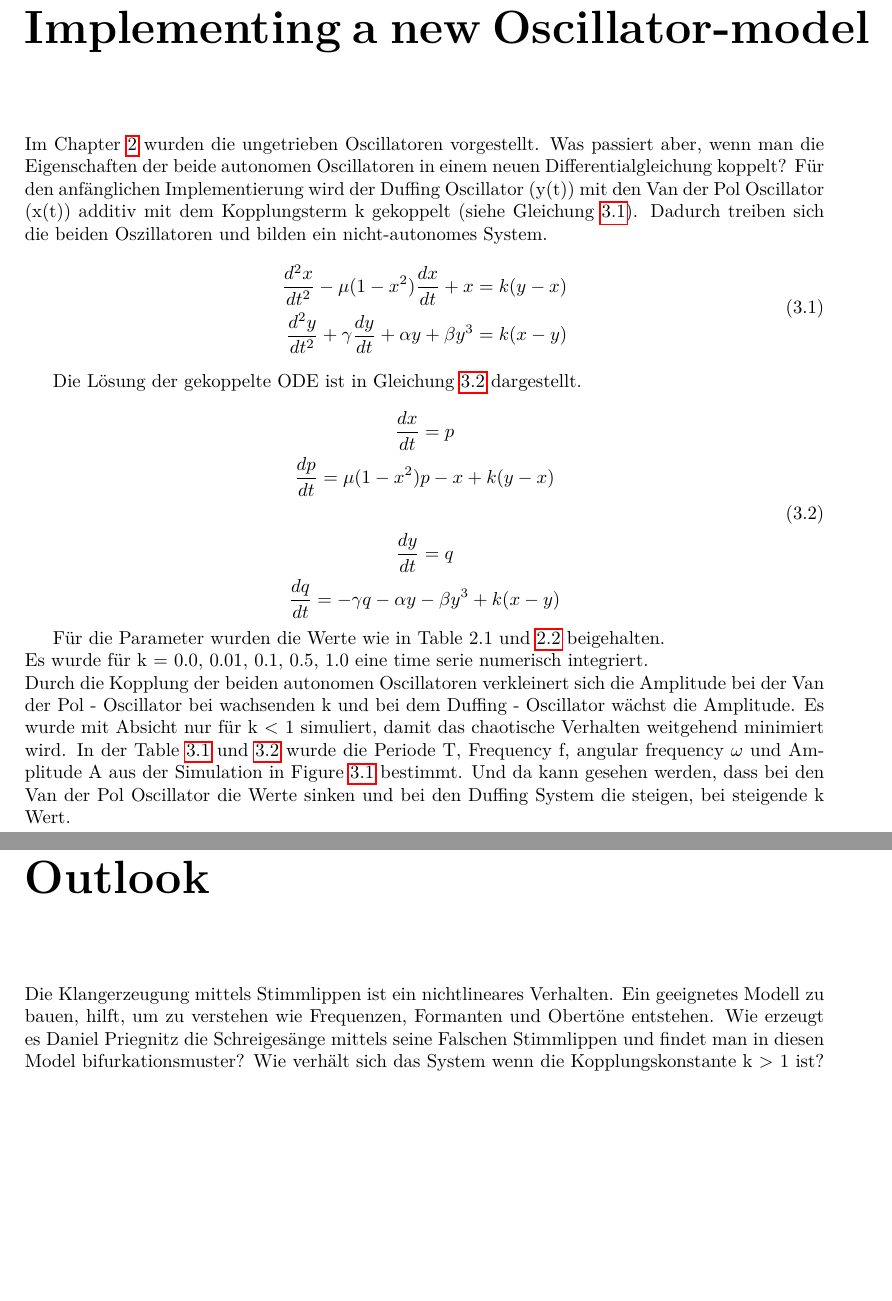
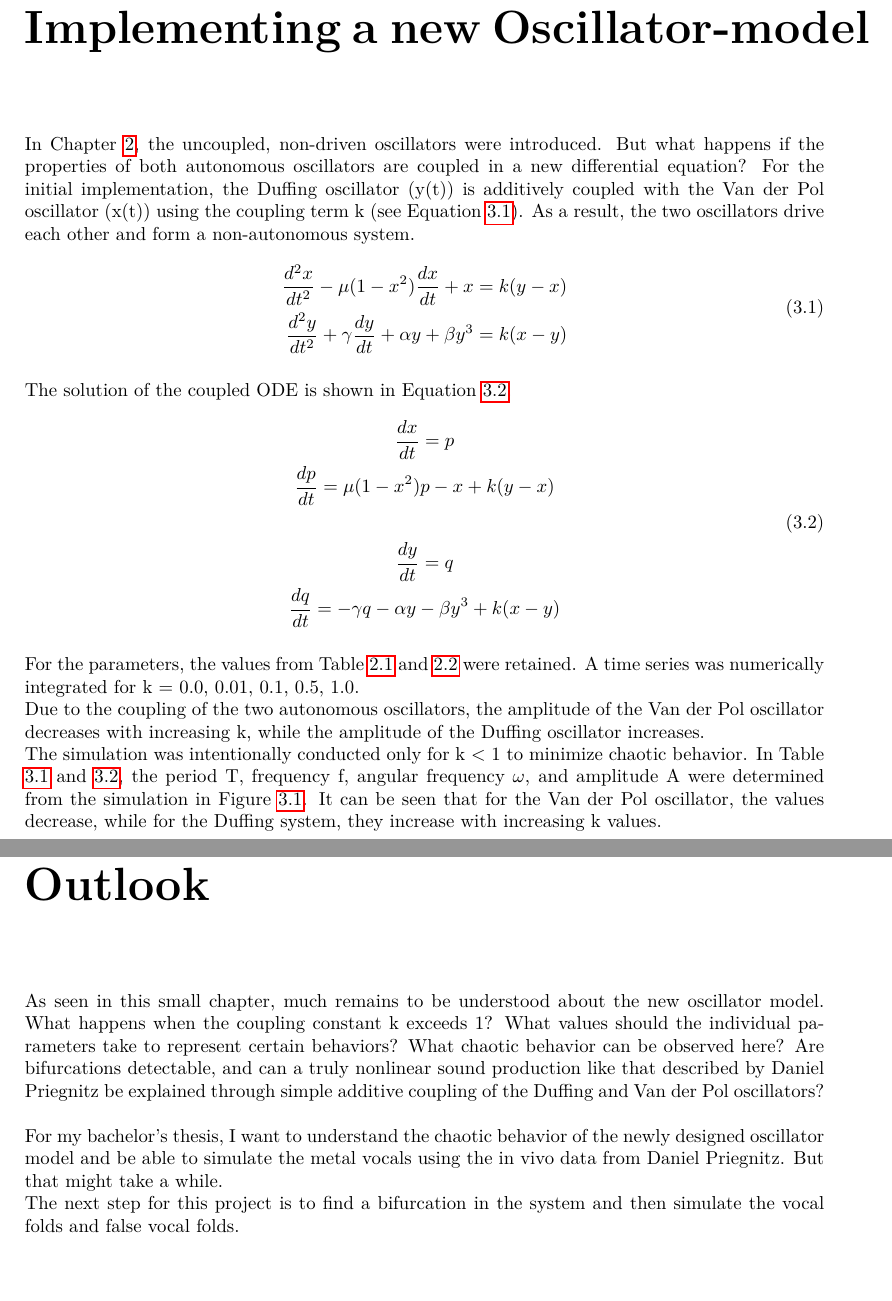
Before and after one commit to huyenanh-nguyen/daniel_model, a LaTeX thesis (Latex/Studienprojekt.tex): two parts of pages 7 and 11 of 12, joined at a grey line, cut so that both start at the same text. The pictures show the PDF file Latex/Studienprojekt.pdf that the author committed with the source.

Commit message:
studienprojekt zsm

```diff
--- a/Latex/Studienprojekt.tex
+++ b/Latex/Studienprojekt.tex
@@ -176,19 +177,17 @@
 			\label{fig: vdp_unforced_x}
 		\end{figure}
 
+
 		\chapter{Implementing a new Oscillator-model}
-		Im Chapter \ref{chapter: Duffing- and Van der Pol Oscillator} wurden die ungetrieben Oscillatoren vorgestellt. Was passiert aber, wenn man die Eigenschaften der beide autonomen Oscillatoren in einem neuen Differentialgleichung koppelt?
-		Für den anfänglichen Implementierung wird der Duffing Oscillator (y(t)) mit den Van der Pol Oscillator (x(t)) additiv mit dem Kopplungsterm k gekoppelt (siehe Gleichung \ref{eq: vdp_duffing_ODE}).
-		Dadurch treiben sich die beiden Oszillatoren und bilden ein nicht-autonomes System.
+		In Chapter \ref{chapter: Duffing- and Van der Pol Oscillator}, the uncoupled, non-driven oscillators were introduced. But what happens if the properties of both autonomous oscillators are coupled in a new differential equation? For the initial implementation, the Duffing oscillator (y(t)) is additively coupled with the Van der Pol oscillator (x(t)) using the coupling term k (see Equation \ref{eq: vdp_duffing_ODE}). As a result, the two oscillators drive each other and form a non-autonomous system.
 		\begin{equation}\label{eq: vdp_duffing_ODE}
 			\begin{split}
 				\frac{d^2x}{dt^2} - \mu (1 - x^2) \frac{dx}{dt} + x = k ( y- x )\\
 				\frac{d^2y}{dt^2} + \gamma \frac{dy}{dt} + \alpha y + \beta y^3 = k ( x-y )\\
 			\end{split}
 		\end{equation}
-
-		Die Lösung der gekoppelte ODE ist in Gleichung \refeq{eq: vdp_duffing_Lösung} dargestellt.
-
+		\\
+		The solution of the coupled ODE is shown in Equation \ref{eq: vdp_duffing_Lösung}.
 			\begin{equation}\label{eq: vdp_duffing_Lösung}
 			\begin{gathered}
 				\frac{dx}{dt} = p\\
@@ -198,12 +197,10 @@
 				\frac{dq}{dt} = - \gamma q - \alpha y - \beta y^3 + k ( x-y )\\
 			\end{gathered}
 		\end{equation}
-
-		Für die Parameter wurden die Werte wie in Table \ref*{tab: duffing_ungetriebene_parameter} und \ref{tab: vdp_ungetriebene_parameter} beigehalten.\\
-		Es wurde für k = 0.0, 0.01, 0.1, 0.5, 1.0 eine time serie numerisch integriert.\\
-		Durch die Kopplung der beiden autonomen Oscillatoren verkleinert sich die Amplitude bei der Van der Pol - Oscillator bei wachsenden k und bei dem Duffing - Oscillator wächst die Amplitude.
-		Es wurde mit Absicht nur für k < 1 simuliert, damit das chaotische Verhalten weitgehend minimiert wird. In der Table \ref{tab: freq_x} und \ref{tab: freq_y} wurde die Periode T, Frequency f, angular frequency $\omega$ und Amplitude A aus der Simulation in Figure \ref{fig: timekurve_k} bestimmt. Und da kann gesehen werden, dass bei den Van der Pol Oscillator die Werte sinken und bei den Duffing System die steigen, bei steigende k Wert.\\
-
+		\\
+		For the parameters, the values from Table \ref{tab: duffing_ungetriebene_parameter} and \ref{tab: vdp_ungetriebene_parameter} were retained. A time series was numerically integrated for k = 0.0, 0.01, 0.1, 0.5, 1.0.\\
+		 Due to the coupling of the two autonomous oscillators, the amplitude of the Van der Pol oscillator decreases with increasing k, while the amplitude of the Duffing oscillator increases. \\
+		 The simulation was intentionally conducted only for k < 1 to minimize chaotic behavior. In Table \ref{tab: freq_x} and \ref{tab: freq_y}, the period T, frequency f, angular frequency $\omega$, and amplitude A were determined from the simulation in Figure \ref{fig: timekurve_k}. It can be seen that for the Van der Pol oscillator, the values decrease, while for the Duffing system, they increase with increasing k values.
 
 		\begin{figure}[H]
 			\centering
@@ -338,9 +338,10 @@
 
 
 	\chapter{Outlook}
-		Die Klangerzeugung mittels Stimmlippen ist ein nichtlineares Verhalten. Ein geeignetes Modell zu bauen, hilft, um zu verstehen wie Frequenzen, Formanten und Obertöne entstehen.
-		Wie erzeugt es Daniel Priegnitz die Schreigesänge mittels seine Falschen Stimmlippen und findet man in diesen Model bifurkationsmuster?
-		Wie verhält sich das System wenn die Kopplungskonstante k > 1 ist?
+		As seen in this small chapter, much remains to be understood about the new oscillator model. What happens when the coupling constant k exceeds 1? What values should the individual parameters take to represent certain behaviors? What chaotic behavior can be observed here? Are bifurcations detectable, and can a truly nonlinear sound production like that described by Daniel Priegnitz be explained through simple additive coupling of the Duffing and Van der Pol oscillators?\\
+		 \\
+		For my bachelor's thesis, I want to understand the chaotic behavior of the newly designed oscillator model and be able to simulate the metal vocals using the in vivo data from Daniel Priegnitz. But that might take a while. \\
+		The next step for this project is to find a bifurcation in the system and then simulate the vocal folds and false vocal folds.
 	\addcontentsline{toc}{chapter}{Bibliography}
 	\bibliographystyle{plainurl}
 	\nocite{*}
```
Also changed, not shown: Latex/Studienprojekt.pdf, Latex/Studienprojekt.tex (36 more changed lines).
